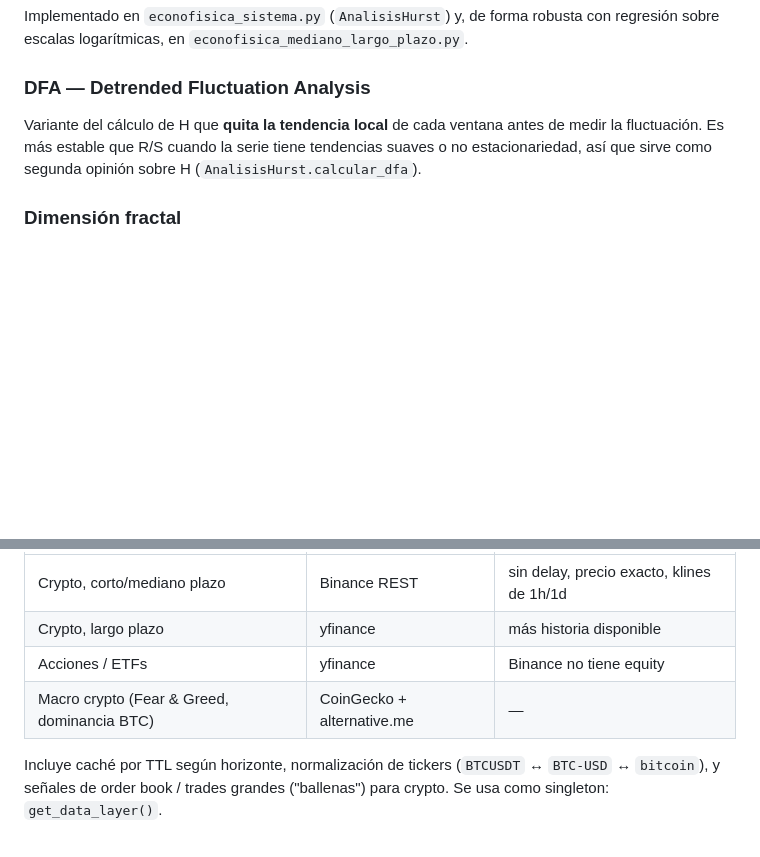
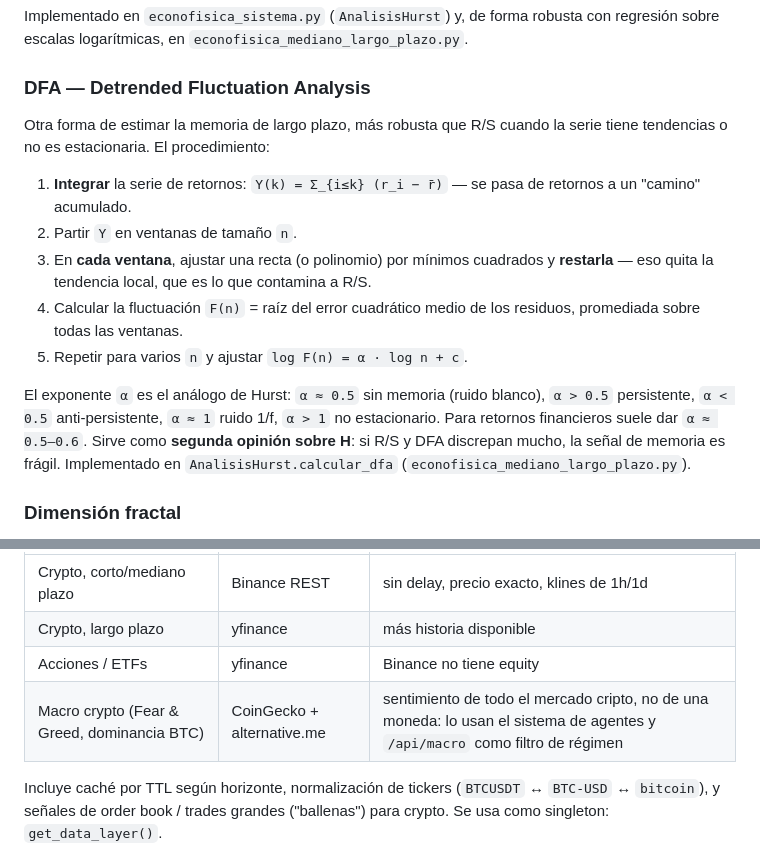
Before and after one commit to QuintanillaF/econophysics-ml, a Markdown page: README.md, 2 parts joined by grey strips. Rendered like a GitHub page; blank space fills up the shorter version.

Commit message:
README: DFA explicado paso a paso; completar celda de macro crypto

```diff
--- a/README.md
+++ b/README.md
@@ -80,10 +80,23 @@ regresión sobre escalas logarítmicas, en `econofisica_mediano_largo_plazo.py`.
 
 ### DFA — Detrended Fluctuation Analysis
 
-Variante del cálculo de H que **quita la tendencia local** de cada ventana antes
-de medir la fluctuación. Es más estable que R/S cuando la serie tiene tendencias
-suaves o no estacionariedad, así que sirve como segunda opinión sobre H
-(`AnalisisHurst.calcular_dfa`).
+Otra forma de estimar la memoria de largo plazo, más robusta que R/S cuando la
+serie tiene tendencias o no es estacionaria. El procedimiento:
+
+1. **Integrar** la serie de retornos: `Y(k) = Σ_{i≤k} (r_i − r̄)` — se pasa de
+   retornos a un "camino" acumulado.
+2. Partir `Y` en ventanas de tamaño `n`.
+3. En **cada ventana**, ajustar una recta (o polinomio) por mínimos cuadrados y
+   **restarla** — eso quita la tendencia local, que es lo que contamina a R/S.
+4. Calcular la fluctuación `F(n)` = raíz del error cuadrático medio de los
+   residuos, promediada sobre todas las ventanas.
+5. Repetir para varios `n` y ajustar `log F(n) = α · log n + c`.
+
+El exponente `α` es el análogo de Hurst: `α ≈ 0.5` sin memoria (ruido blanco),
+`α > 0.5` persistente, `α < 0.5` anti-persistente, `α ≈ 1` ruido 1/f, `α > 1`
+no estacionario. Para retornos financieros suele dar `α ≈ 0.5–0.6`. Sirve como
+**segunda opinión sobre H**: si R/S y DFA discrepan mucho, la señal de memoria es
+frágil. Implementado en `AnalisisHurst.calcular_dfa` (`econofisica_mediano_largo_plazo.py`).
 
 ### Dimensión fractal
 
@@ -502,7 +515,7 @@ python regimen_direccional.py     # versión adaptativa por régimen
 | Crypto, corto/mediano plazo | Binance REST | sin delay, precio exacto, klines de 1h/1d |
 | Crypto, largo plazo | yfinance | más historia disponible |
 | Acciones / ETFs | yfinance | Binance no tiene equity |
-| Macro crypto (Fear & Greed, dominancia BTC) | CoinGecko + alternative.me | — |
+| Macro crypto (Fear & Greed, dominancia BTC) | CoinGecko + alternative.me | sentimiento de todo el mercado cripto, no de una moneda: lo usan el sistema de agentes y `/api/macro` como filtro de régimen |
 
 Incluye caché por TTL según horizonte, normalización de tickers
 (`BTCUSDT` ↔ `BTC-USD` ↔ `bitcoin`), y señales de order book / trades grandes
```
